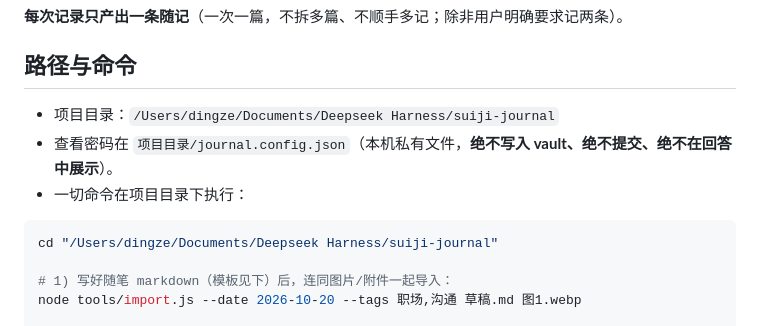
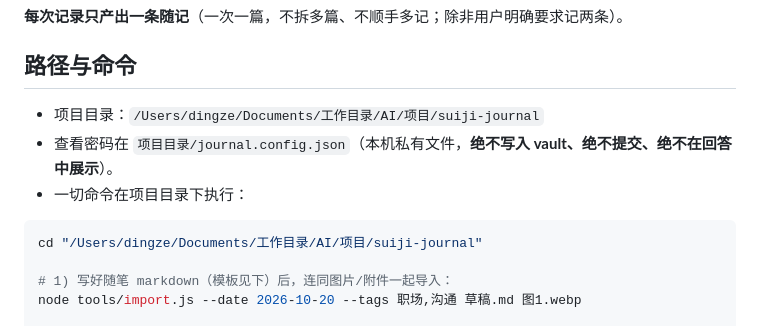
Before and after one commit to DZ-Nightmare/suiji-journal, a Markdown page: skill/SKILL.md, the part around the change. GitHub-like rendering.

Commit message:
chore(skill): skill 真源归位——迁移后路径版写回仓库（中央 AI/skill/suiji-journal 改软链）

````diff
--- a/skill/SKILL.md
+++ b/skill/SKILL.md
@@ -19,12 +19,12 @@ description: >
 
 ## 路径与命令
 
-- 项目目录：`/Users/dingze/Documents/Deepseek Harness/suiji-journal`
+- 项目目录：`/Users/dingze/Documents/工作目录/AI/项目/suiji-journal`
 - 查看密码在 `项目目录/journal.config.json`（本机私有文件，**绝不写入 vault、绝不提交、绝不在回答中展示**）。
 - 一切命令在项目目录下执行：
 
 ```bash
-cd "/Users/dingze/Documents/Deepseek Harness/suiji-journal"
+cd "/Users/dingze/Documents/工作目录/AI/项目/suiji-journal"
 
 # 1) 写好随笔 markdown（模板见下）后，连同图片/附件一起导入：
 node tools/import.js --date 2026-10-20 --tags 职场,沟通 草稿.md 图1.webp
````
